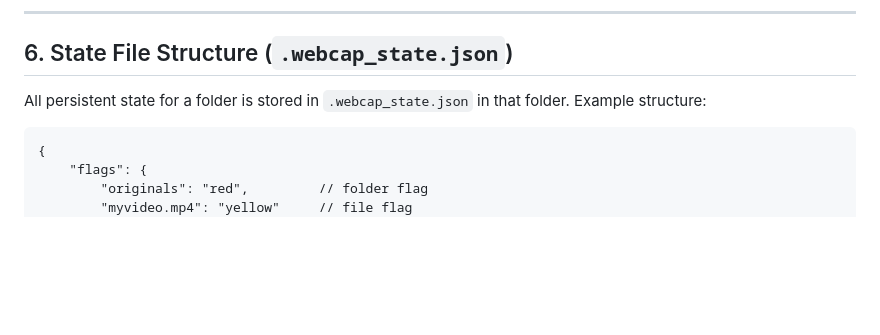
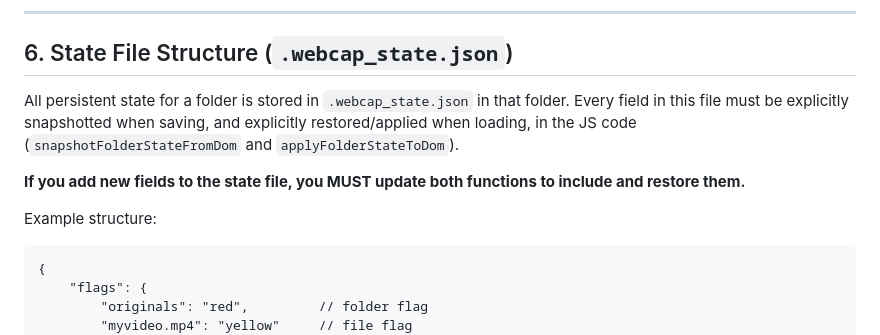
Before and after one commit to alienzed/webcap, a Markdown page: docs/spec_v8.md, the part around the change. Rendered like a GitHub page; blank space fills up the shorter version.

Commit message:
update spec

````diff
--- a/docs/spec_v8.md
+++ b/docs/spec_v8.md
@@ -44,7 +44,11 @@ A portable, local-first app dedicated to media caption curation and review, with
 
 ## 6. State File Structure (`.webcap_state.json`)
 
-All persistent state for a folder is stored in `.webcap_state.json` in that folder. Example structure:
+All persistent state for a folder is stored in `.webcap_state.json` in that folder. Every field in this file must be explicitly snapshotted when saving, and explicitly restored/applied when loading, in the JS code (`snapshotFolderStateFromDom` and `applyFolderStateToDom`).
+
+**If you add new fields to the state file, you MUST update both functions to include and restore them.**
+
+Example structure:
 
 ```
 {
````
